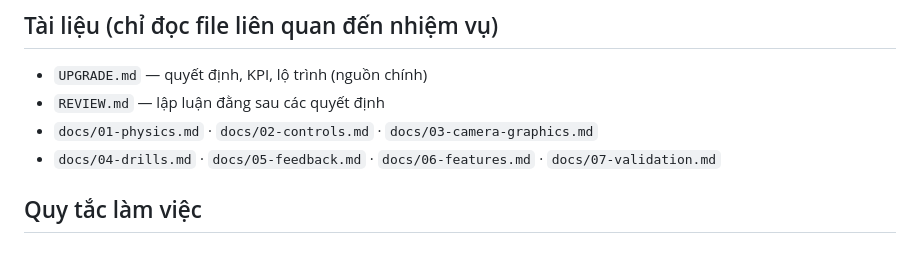
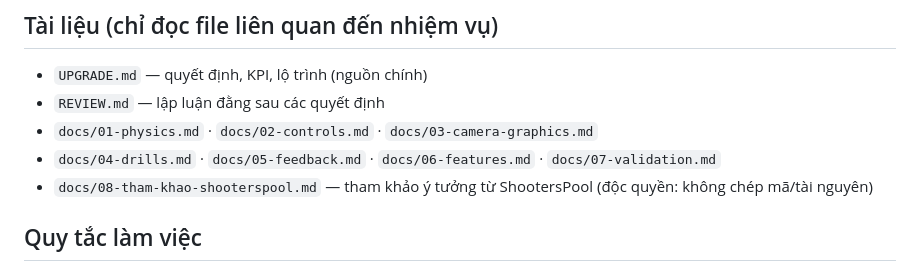
Before and after one commit to zokervie/MQVPoolTrainer, a Markdown page: CLAUDE.md, the part around the change. Rendered like a GitHub page.

```diff
--- a/CLAUDE.md
+++ b/CLAUDE.md
@@ -30,6 +30,7 @@ App bida 3D trên iPhone để **luyện mắt, tư duy và khả năng dự đo
 - `REVIEW.md` — lập luận đằng sau các quyết định
 - `docs/01-physics.md` · `docs/02-controls.md` · `docs/03-camera-graphics.md`
 - `docs/04-drills.md` · `docs/05-feedback.md` · `docs/06-features.md` · `docs/07-validation.md`
+- `docs/08-tham-khao-shooterspool.md` — tham khảo ý tưởng từ ShootersPool (độc quyền: không chép mã/tài nguyên)
 
 ## Quy tắc làm việc
 - Mỗi phiên **một** nhiệm vụ trong `PROGRESS.md`, rồi dừng. Không tự chuyển nhiệm vụ.
```
Also changed, not shown: PROGRESS.md (+2 -0 lines), docs/08-tham-khao-shooterspool.md (added, +68 -0 lines).
